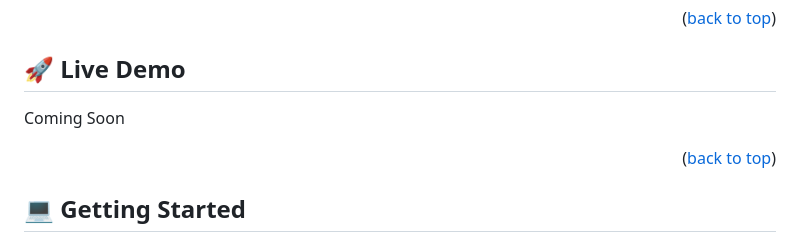
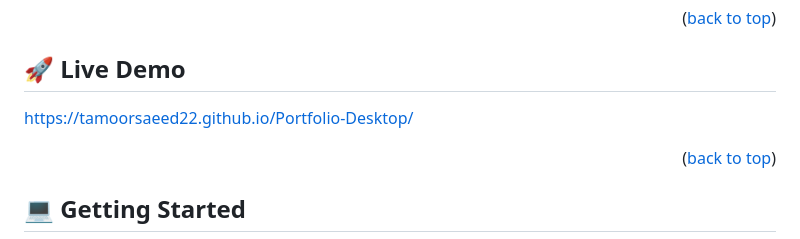
Before and after one commit to tamoorsaeed22/Portfolio-Desktop, a Markdown page: README.md, the part around the change. GitHub-like rendering.

Commit message:
Live demo Added by deploying with github pages

```diff
--- a/README.md
+++ b/README.md
@@ -113,7 +113,7 @@ After you're finished please remove all the comments and instructions!
 <!-- LIVE DEMO -->
 
 ## 🚀 Live Demo <a name="live-demo"></a>
-Coming Soon
+https://tamoorsaeed22.github.io/Portfolio-Desktop/
 
 <p align="right">(<a href="#readme-top">back to top</a>)</p>
 
```
